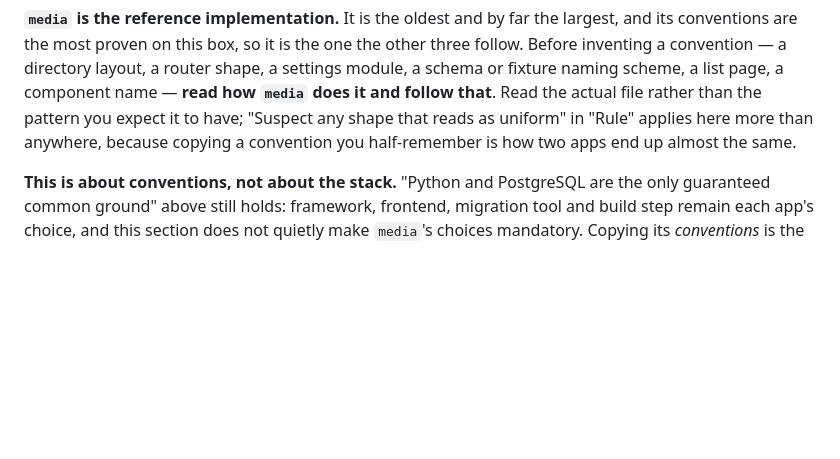
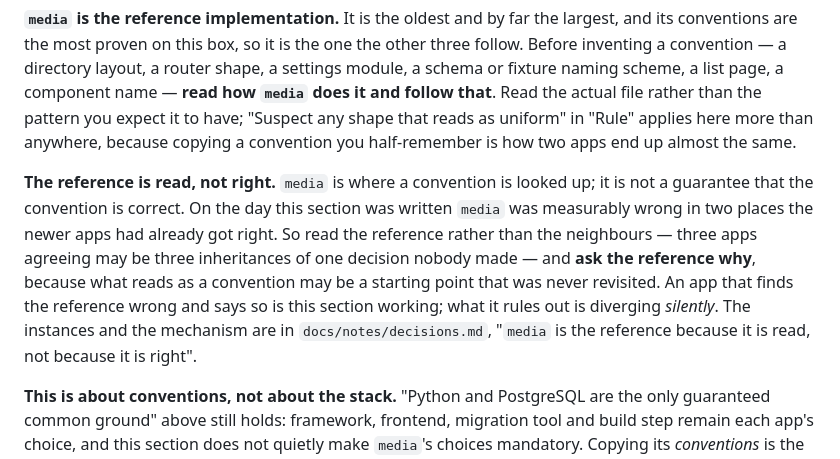
Before and after one commit to cg1618-apps/platform, a Markdown page: CLAUDE.md, the part around the change. Drawn GitHub-style; blank space fills up the shorter version.

Commit message:
docs: the reference is read, not right

```diff
--- a/CLAUDE.md
+++ b/CLAUDE.md
@@ -72,6 +72,17 @@ page, a component name — **read how `media` does it and follow that**. Read th
 have; "Suspect any shape that reads as uniform" in "Rule" applies here more
 than anywhere, because copying a convention you half-remember is how two apps
 end up almost the same.
+
+**The reference is read, not right.** `media` is where a convention is looked
+up; it is not a guarantee that the convention is correct. On the day this
+section was written `media` was measurably wrong in two places the newer apps
+had already got right. So read the reference rather than the neighbours — three
+apps agreeing may be three inheritances of one decision nobody made — and **ask
+the reference why**, because what reads as a convention may be a starting point
+that was never revisited. An app that finds the reference wrong and says so is
+this section working; what it rules out is diverging *silently*. The instances
+and the mechanism are in `docs/notes/decisions.md`, "`media` is the reference
+because it is read, not because it is right".
 
 **This is about conventions, not about the stack.** "Python and PostgreSQL are
 the only guaranteed common ground" above still holds: framework, frontend,
```
